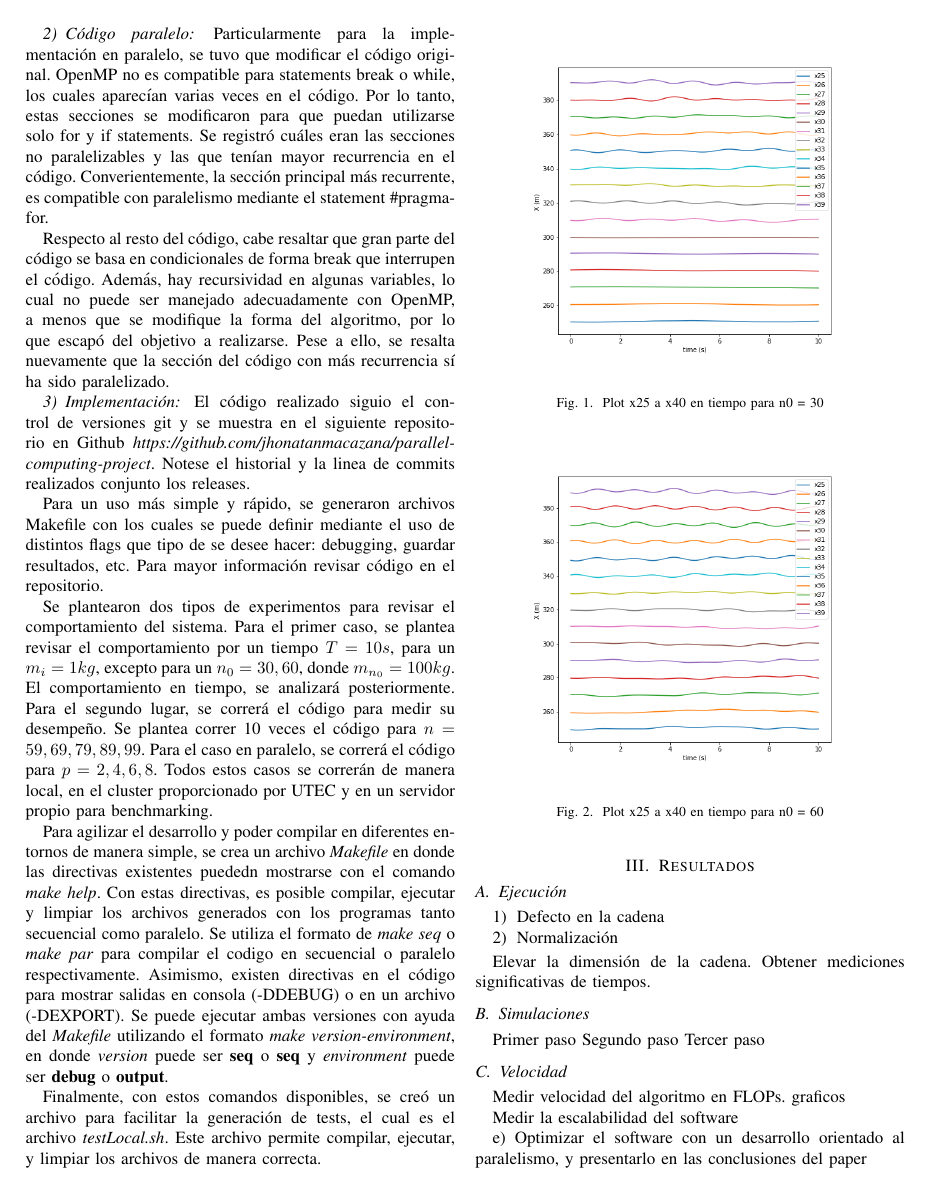
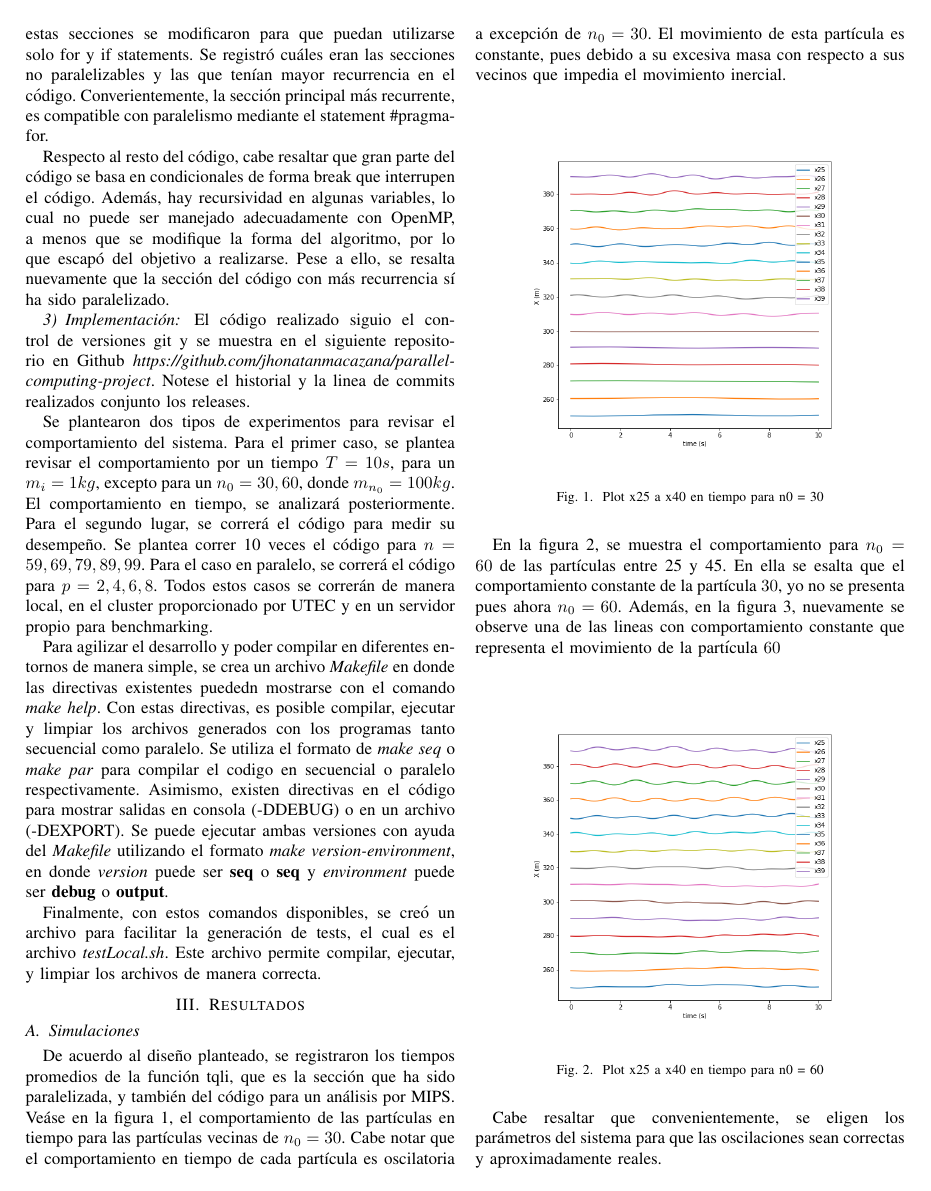
Before and after one commit to jhonatanmacazana/parallel-computing-project, a LaTeX paper (docs/main.tex, which reads docs/sections/02_metodologia.tex, docs/sections/03_resultados.tex): page 2 of 3 before the commit and page 2 of 4 after it. Compiled offline with pdfLaTeX; a missing font is replaced by an installed copy or a similar font; a LaTeX package or settings file that is missing is left out.

Commit message:
feat(docs): Added simulation results

```diff
--- a/docs/sections/02_metodologia.tex
+++ b/docs/sections/02_metodologia.tex
@@ -42,8 +42,6 @@ Respecto al resto del código, cabe resaltar que gran parte del código se basa
 \subsubsection{Implementación}
 El código realizado siguio el control de versiones \text{git} y se muestra en el siguiente repositorio en Github \textit{https://github.com/jhonatanmacazana/parallel-computing-project}. Notese el historial y la linea de commits realizados conjunto los releases.
 
-Para un uso más simple y rápido, se generaron archivos \text{Makefile} con los cuales se puede definir mediante el uso de distintos flags que tipo de se desee hacer: debugging, guardar resultados, etc. Para mayor información revisar código en el repositorio.
-
 Se plantearon dos tipos de experimentos para revisar el comportamiento del sistema. Para el primer caso, se plantea revisar el comportamiento por un tiempo $T = 10s$, para un $m_i = 1 kg$, excepto para un $n_0 = 30, 60$, donde $m_{n_0} = 100 kg$. El comportamiento en tiempo, se analizará posteriormente. Para el segundo lugar, se correrá el código para medir su desempeño. Se plantea correr 10 veces el código para $n={59,69,79,89,99}$. Para el caso en paralelo, se correrá el código para $p={2,4,6,8}$. Todos estos casos se correrán de manera local, en el cluster proporcionado por UTEC y en un servidor propio para benchmarking.
 
 Para agilizar el desarrollo y poder compilar en diferentes entornos de manera simple, se crea un archivo \textit{Makefile} en donde las directivas existentes puededn mostrarse con el comando \textit{make help}. Con estas directivas, es posible compilar, ejecutar y limpiar los archivos generados con los programas tanto secuencial como paralelo. Se utiliza el formato de \textit{make seq} o \textit{make par} para compilar el codigo en secuencial o paralelo respectivamente. Asimismo, existen directivas en el código para mostrar salidas en consola (-DDEBUG) o en un archivo (-DEXPORT). Se puede ejecutar ambas versiones con ayuda del \textit{Makefile} utilizando el formato \textit{make version-environment}, en donde \textit{version} puede ser \textbf{seq} o \textbf{seq} y \textit{environment} puede ser \textbf{debug} o \textbf{output}.
--- a/docs/sections/03_resultados.tex
+++ b/docs/sections/03_resultados.tex
@@ -1,10 +1,18 @@
 \section{Resultados}
 
-\subsection{Ejecución}
+\subsection{Simulaciones}
+De acuerdo al diseño planteado, se registraron los tiempos promedios de la función tqli, que es la sección que ha sido paralelizada, y también del código para un análisis por MIPS. Veáse en la figura \ref{fig:seq_n30}, el comportamiento de las partículas en tiempo para las partículas vecinas de $n_0 = 30$. Cabe notar que el comportamiento en tiempo de cada partícula es oscilatoria a excepción de $n_0 = 30$. El movimiento de esta partícula es constante, pues debido a su excesiva masa con respecto a sus vecinos que impedia el movimiento inercial.
 
-\begin{enumerate}
-	\item Defecto en la cadena
+\begin{figure}[h]
+	\centering
+	\includegraphics[width=0.4\textwidth]{seq_n30.png}
+	\caption{Plot x25 a x40 en tiempo para n0 = 30}
+	\label{fig:seq_n30}
+\end{figure}
 
-	\item Normalización
+En la figura \ref{fig:seq_n60_30}, se muestra el comportamiento para $n_0 = 60$ de las partículas entre 25 y 45. En ella se esalta que el comportamiento constante de la partícula $30$, yo no se presenta pues ahora $n_0 = 60$. Además, en la figura \ref{fig:seq_n60_60}, nuevamente se observe una de las lineas con comportamiento constante que representa el movimiento de la partícula $60$
 
-\end{enumerate}
+\begin{figure}[h]
+	\centering
+	\includegraphics[width=0.4\textwidth]{seq_n60_30.png}
+	\caption{Plot x25 a x40 en tiempo para n0 = 60}
@@ -11,11 +26,14 @@
+	\label{fig:seq_n60_60}
+\end{figure}
+
+Cabe resaltar que convenientemente, se eligen los parámetros del sistema para que las oscilaciones sean correctas y aproximadamente reales.
+
+\subsection{Desempeño en tiempo}
 
 \begin{figure}
 	\centering
-	\includegraphics[width=0.4\textwidth]{seq_n30.png}
-	\caption{Plot x25 a x40 en tiempo para n0 = 30}
+	\includegraphics[width=0.35\textwidth]{local_time_p.png}
+	\caption{Tiempo promedio de la función tqli respecto a numero de procesos localmente.}
 \end{figure}
-
 \begin{figure}
 	\centering
-	\includegraphics[width=0.4\textwidth]{seq_n60_30.png}
-	\caption{Plot x25 a x40 en tiempo para n0 = 60}
@@ -32,10 +45,4 @@
-Elevar la dimensión de la cadena. Obtener mediciones significativas de tiempos.
-
-\subsection{Simulaciones}
 % b) Registrar el desarrollo de las simulaciones de manera ordenada en por lo menos 3 pasos (versiones beta)
-Primer paso
-Segundo paso
-Tercer paso
 
 % \subsection{Complejidad}
 
@@ -52,9 +59,7 @@ Tercer paso
 
 \subsection{Velocidad}
 
-Medir velocidad del algoritmo en FLOPs. graficos
+%Medir velocidad del algoritmo en FLOPs. graficos
 
-Medir la escalabilidad del software
+%Medir la escalabilidad del software
 
-e) Optimizar el software con un desarrollo orientado al paralelismo, y presentarlo
-en las conclusiones del paper
```
Also changed, not shown: docs/sections/01_introduccion.tex (+0 -2 lines), docs/sections/03_resultados.tex (33 more changed lines), 1 other file.
